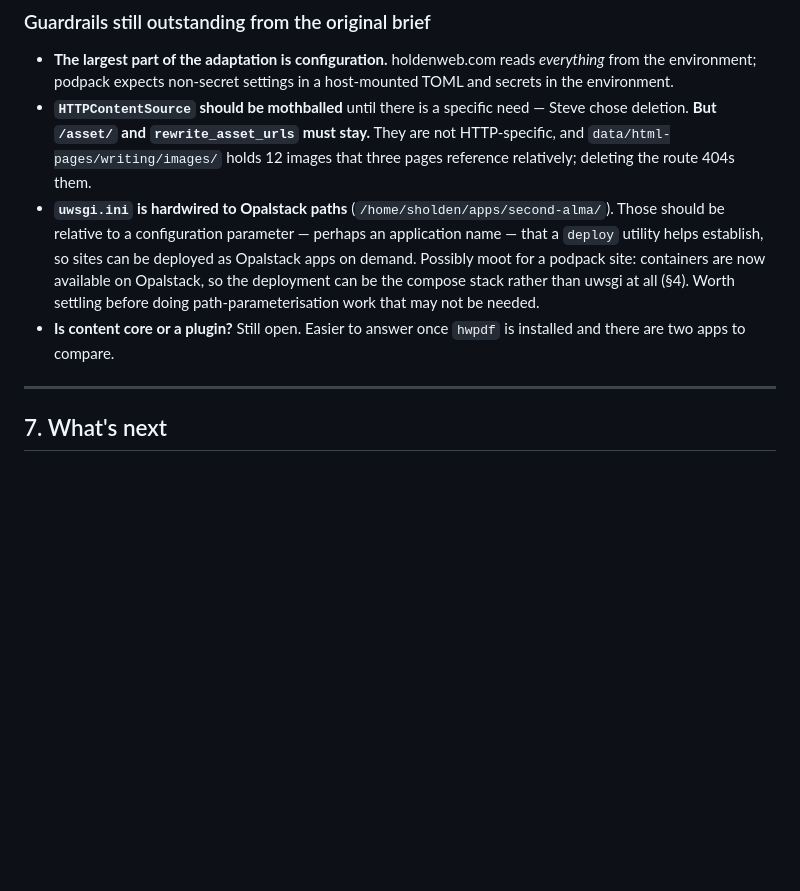
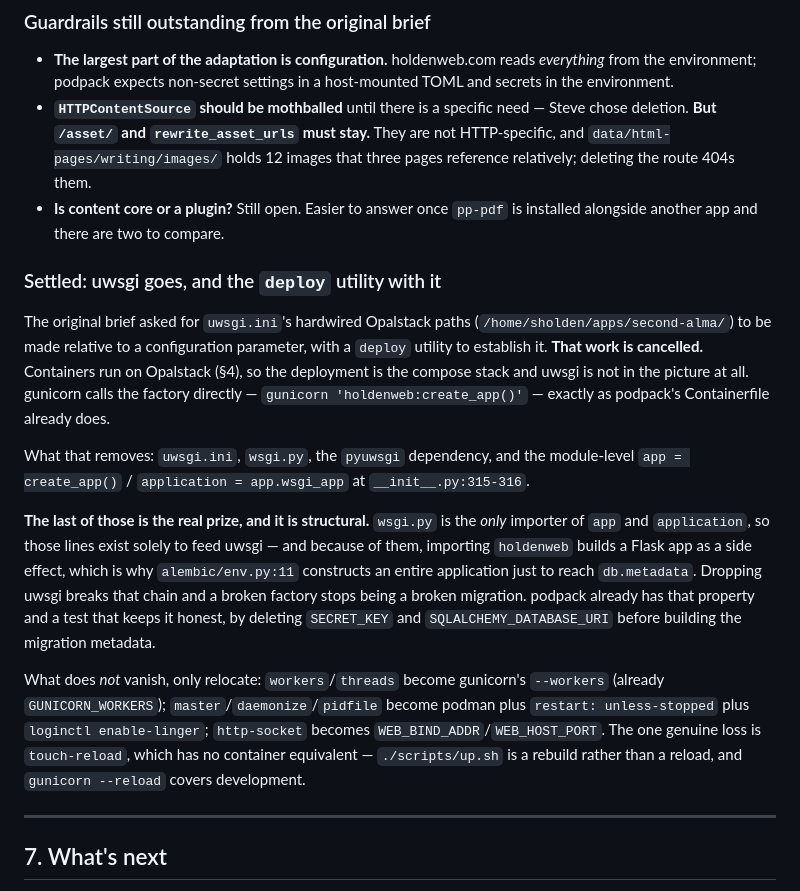
Before and after one commit to holdenweb/podpack, a Markdown page: claude.md, the part around the change. Drawn GitHub-style; blank space fills up the shorter version.

Commit message:
Cancel the uwsgi path work rather than leave it pending
Containers run on Opalstack, so a podpack site deploys as the compose stack and
uwsgi is not in the picture. The brief asked for uwsgi.ini's hardwired paths to
be parameterised and for a deploy utility to establish the parameter; both are
now unnecessary, which is worth recording as a decision rather than leaving as a
task nobody has got to.

The accounting matters more than the deletion. wsgi.py is the only importer of
`app` and `application`, so those module-level lines exist solely to feed uwsgi
-- and because of them, importing holdenweb builds a Flask app as a side effect,
which is why alembic/env.py constructs an entire application to reach
db.metadata. Removing uwsgi breaks that chain, and a broken factory stops being
a broken migration. podpack already works that way and has a test that keeps it
honest.

Also records what merely relocates rather than disappearing -- workers, the
process supervision, the socket address -- and that touch-reload is a real loss
with no container equivalent.

Every claim here was checked against the holdenweb.com working tree read-only:
the files exist, pyuwsgi is a dependency, the two module-level lines are at
315-316, wsgi.py is their sole importer, and env.py line 11 is the import that
triggers the factory.

Co-Authored-By: Claude Opus 5 <noreply@anthropic.com>

```diff
--- a/claude.md
+++ b/claude.md
@@ -341,15 +341,38 @@ site layer that overrides everything below.
   Steve chose deletion. **But `/asset/` and `rewrite_asset_urls` must stay.**
   They are not HTTP-specific, and `data/html-pages/writing/images/` holds 12
   images that three pages reference relatively; deleting the route 404s them.
-- **`uwsgi.ini` is hardwired to Opalstack paths**
-  (`/home/sholden/apps/second-alma/`). Those should be relative to a
-  configuration parameter — perhaps an application name — that a `deploy`
-  utility helps establish, so sites can be deployed as Opalstack apps on demand.
-  Possibly moot for a podpack site: containers are now available on Opalstack, so
-  the deployment can be the compose stack rather than uwsgi at all (§4). Worth
-  settling before doing path-parameterisation work that may not be needed.
-- **Is content core or a plugin?** Still open. Easier to answer once `hwpdf` is
-  installed and there are two apps to compare.
+- **Is content core or a plugin?** Still open. Easier to answer once `pp-pdf` is
+  installed alongside another app and there are two to compare.
+
+### Settled: uwsgi goes, and the `deploy` utility with it
+
+The original brief asked for `uwsgi.ini`'s hardwired Opalstack paths
+(`/home/sholden/apps/second-alma/`) to be made relative to a configuration
+parameter, with a `deploy` utility to establish it. **That work is cancelled.**
+Containers run on Opalstack (§4), so the deployment is the compose stack and
+uwsgi is not in the picture at all. gunicorn calls the factory directly —
+`gunicorn 'holdenweb:create_app()'` — exactly as podpack's Containerfile already
+does.
+
+What that removes: `uwsgi.ini`, `wsgi.py`, the `pyuwsgi` dependency, and the
+module-level `app = create_app()` / `application = app.wsgi_app` at
+`__init__.py:315-316`.
+
+**The last of those is the real prize, and it is structural.** `wsgi.py` is the
+*only* importer of `app` and `application`, so those lines exist solely to feed
+uwsgi — and because of them, importing `holdenweb` builds a Flask app as a side
+effect, which is why `alembic/env.py:11` constructs an entire application just to
+reach `db.metadata`. Dropping uwsgi breaks that chain and a broken factory stops
+being a broken migration. podpack already has that property and a test that keeps
+it honest, by deleting `SECRET_KEY` and `SQLALCHEMY_DATABASE_URI` before building
+the migration metadata.
+
+What does *not* vanish, only relocate: `workers`/`threads` become gunicorn's
+`--workers` (already `GUNICORN_WORKERS`); `master`/`daemonize`/`pidfile` become
+podman plus `restart: unless-stopped` plus `loginctl enable-linger`;
+`http-socket` becomes `WEB_BIND_ADDR`/`WEB_HOST_PORT`. The one genuine loss is
+`touch-reload`, which has no container equivalent — `./scripts/up.sh` is a
+rebuild rather than a reload, and `gunicorn --reload` covers development.
 
 ---
 
```
